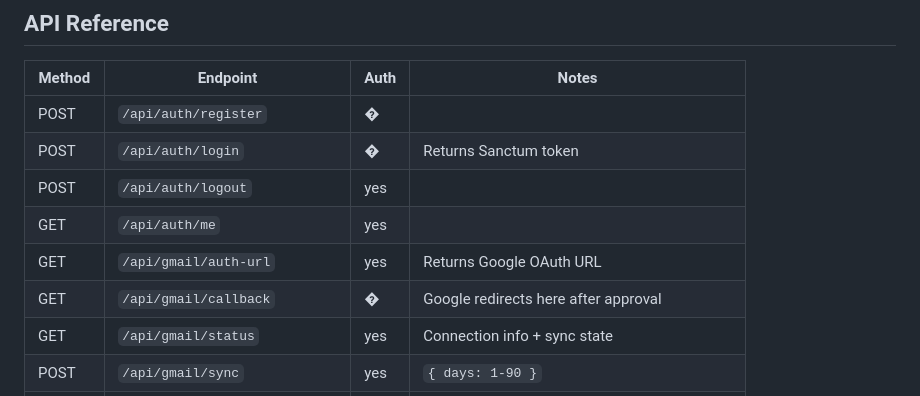
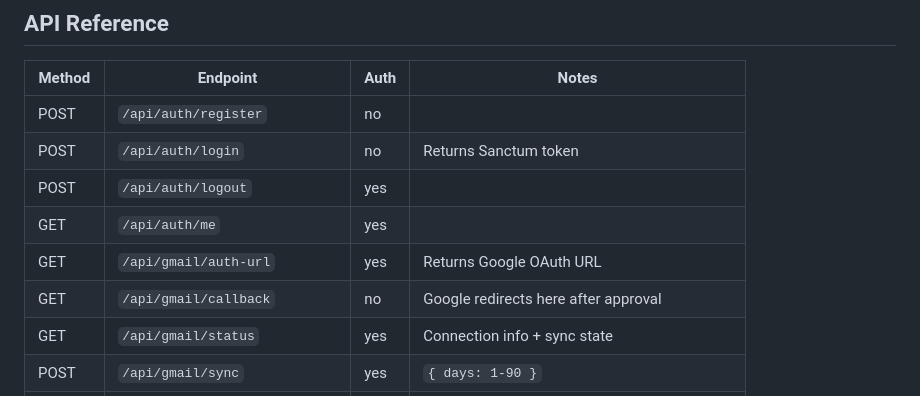
Before and after one commit to nithinrajaseharan/BeyondChat, a Markdown page: README.md, the part around the change. Drawn GitHub-style.

Commit message:
docs: fix corrupted auth column in API reference table

```diff
--- a/README.md
+++ b/README.md
@@ -259,12 +259,12 @@ BeyondChat/
 
 | Method | Endpoint | Auth | Notes |
 |--------|----------|------|-------|
-| POST | `/api/auth/register` | � | |
-| POST | `/api/auth/login` | � | Returns Sanctum token |
+| POST | `/api/auth/register` | no | |
+| POST | `/api/auth/login` | no | Returns Sanctum token |
 | POST | `/api/auth/logout` | yes | |
 | GET | `/api/auth/me` | yes | |
 | GET | `/api/gmail/auth-url` | yes | Returns Google OAuth URL |
-| GET | `/api/gmail/callback` | � | Google redirects here after approval |
+| GET | `/api/gmail/callback` | no | Google redirects here after approval |
 | GET | `/api/gmail/status` | yes | Connection info + sync state |
 | POST | `/api/gmail/sync` | yes | `{ days: 1-90 }` |
 | GET | `/api/gmail/sync-status` | yes | Poll for progress % |
```
